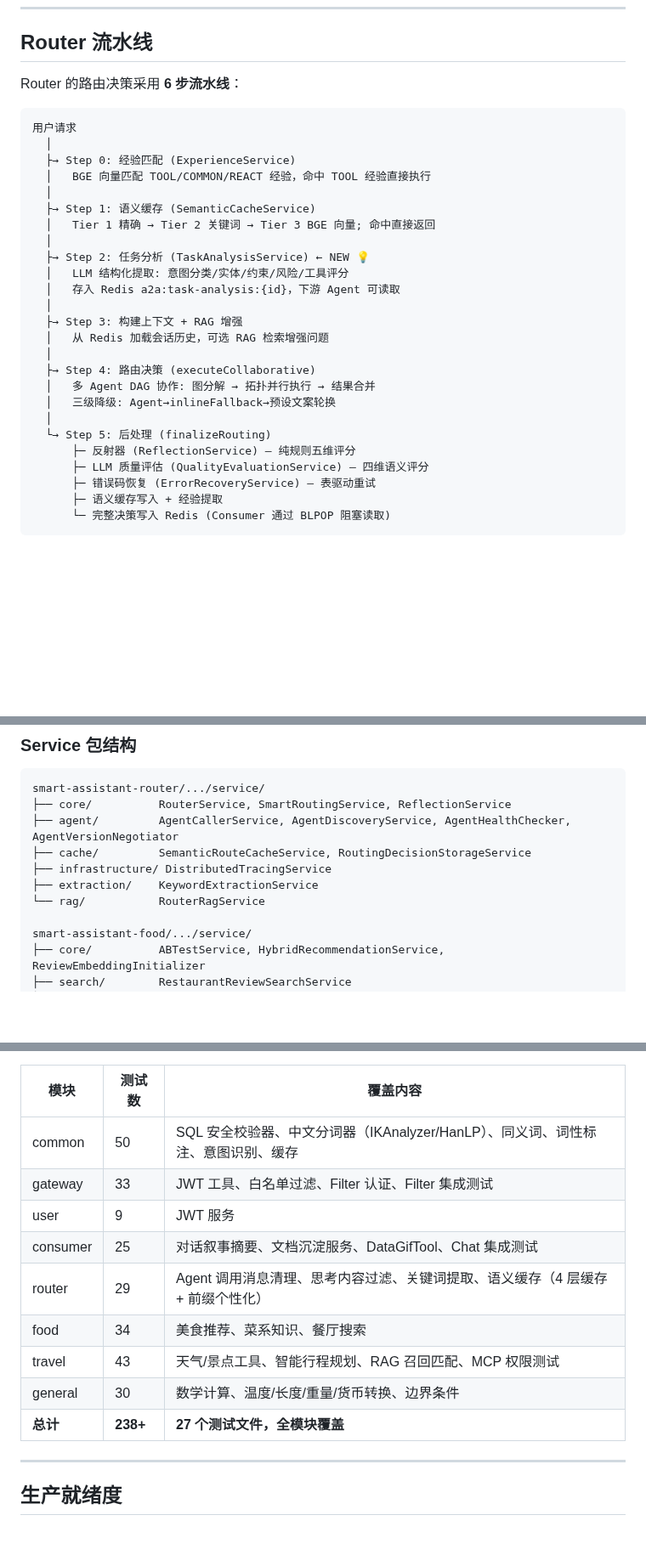
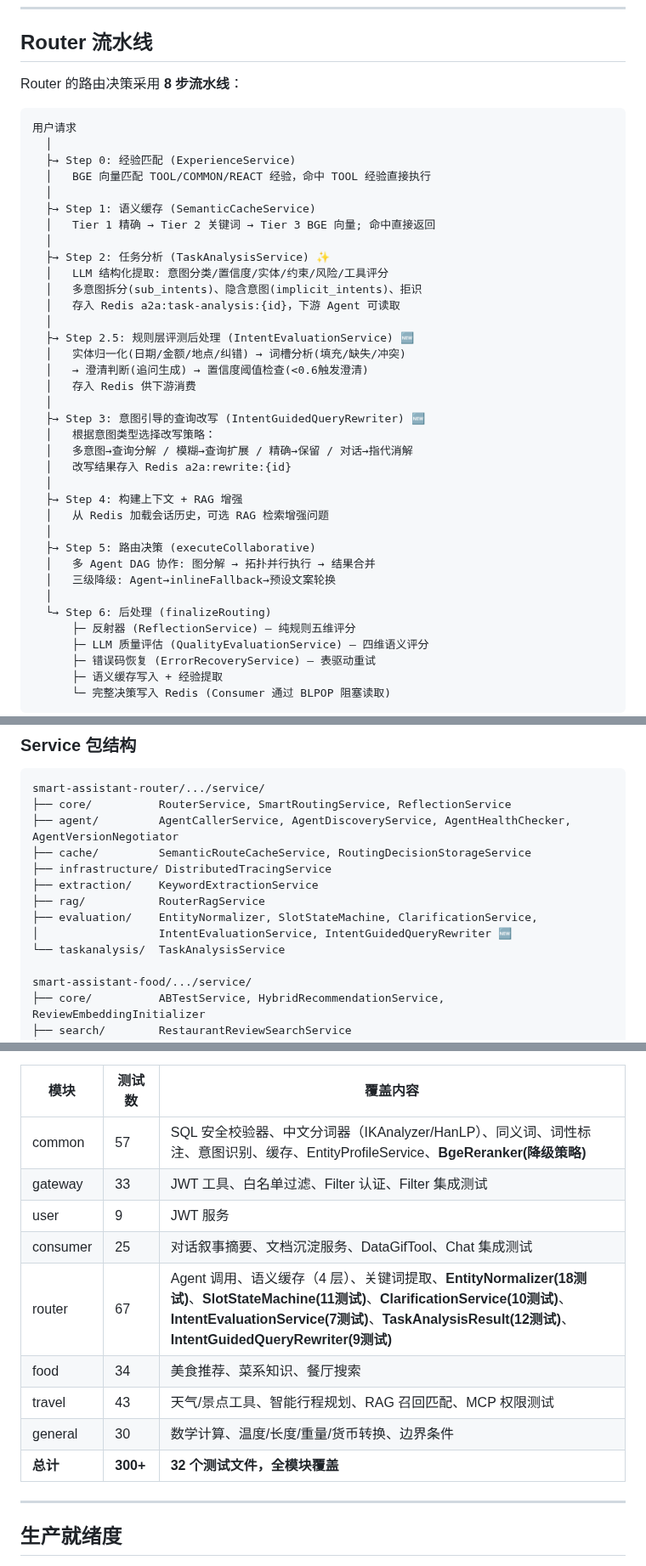
Before and after one commit to Yu-hk/SmartAssistant, a Markdown page: README.md, 3 parts joined by grey strips. Shown at 85% size. Rendered like a GitHub page; blank space fills up the shorter version.

Commit message:
docs: update README with evaluation framework + reranker + query rewriting
- 核心亮点: 12维评测、置信度路由、查询改写、Cross-Encoder重排序
- Router流水线: 从6步扩展为8步(新增Step2.5评测后处理 + Step3查询改写)
- 模型文件: 新增bge-reranker-v2-m3条目
- 包结构: 新增 evaluation/ 目录
- 测试覆盖: 更新至300+测试/32文件
- 服务说明: Order/Product 标注知识库检索能力

````diff
--- a/README.md
+++ b/README.md
@@ -278,7 +281,7 @@ $env:PGPASSWORD='postgres123'; & "C:\Program Files\PostgreSQL\18\bin\psql.exe" -
 
 ## Router 流水线
 
-Router 的路由决策采用 **6 步流水线**：
+Router 的路由决策采用 **8 步流水线**：
 
 ```
 用户请求
@@ -289,18 +292,29 @@ Router 的路由决策采用 **6 步流水线**：
   ├→ Step 1: 语义缓存 (SemanticCacheService)
   │   Tier 1 精确 → Tier 2 关键词 → Tier 3 BGE 向量; 命中直接返回
   │
-  ├→ Step 2: 任务分析 (TaskAnalysisService) ← NEW 💡
-  │   LLM 结构化提取: 意图分类/实体/约束/风险/工具评分
+  ├→ Step 2: 任务分析 (TaskAnalysisService) ✨
+  │   LLM 结构化提取: 意图分类/置信度/实体/约束/风险/工具评分
+  │   多意图拆分(sub_intents)、隐含意图(implicit_intents)、拒识
   │   存入 Redis a2a:task-analysis:{id}，下游 Agent 可读取
   │
-  ├→ Step 3: 构建上下文 + RAG 增强
+  ├→ Step 2.5: 规则层评测后处理 (IntentEvaluationService) 🆕
+  │   实体归一化(日期/金额/地点/纠错) → 词槽分析(填充/缺失/冲突)
+  │   → 澄清判断(追问生成) → 置信度阈值检查(<0.6触发澄清)
+  │   存入 Redis 供下游消费
+  │
+  ├→ Step 3: 意图引导的查询改写 (IntentGuidedQueryRewriter) 🆕
+  │   根据意图类型选择改写策略：
+  │   多意图→查询分解 / 模糊→查询扩展 / 精确→保留 / 对话→指代消解
+  │   改写结果存入 Redis a2a:rewrite:{id}
+  │
+  ├→ Step 4: 构建上下文 + RAG 增强
   │   从 Redis 加载会话历史，可选 RAG 检索增强问题
   │
-  ├→ Step 4: 路由决策 (executeCollaborative)
+  ├→ Step 5: 路由决策 (executeCollaborative)
   │   多 Agent DAG 协作: 图分解 → 拓扑并行执行 → 结果合并
   │   三级降级: Agent→inlineFallback→预设文案轮换
   │
-  └→ Step 5: 后处理 (finalizeRouting)
+  └→ Step 6: 后处理 (finalizeRouting)
       ├─ 反射器 (ReflectionService) — 纯规则五维评分
       ├─ LLM 质量评估 (QualityEvaluationService) — 四维语义评分
       ├─ 错误码恢复 (ErrorRecoveryService) — 表驱动重试
@@ -819,7 +834,10 @@ smart-assistant-router/.../service/
 ├── cache/         SemanticRouteCacheService, RoutingDecisionStorageService
 ├── infrastructure/ DistributedTracingService
 ├── extraction/    KeywordExtractionService
-└── rag/           RouterRagService
+├── rag/           RouterRagService
+├── evaluation/    EntityNormalizer, SlotStateMachine, ClarificationService,
+│                  IntentEvaluationService, IntentGuidedQueryRewriter 🆕
+└── taskanalysis/  TaskAnalysisService
 
 smart-assistant-food/.../service/
 ├── core/          ABTestService, HybridRecommendationService, ReviewEmbeddingInitializer
@@ -1200,15 +1218,15 @@ Gateway   Consumer    Router     Travel / Food / User / General
 
 | 模块 | 测试数 | 覆盖内容 |
 |------|--------|---------|
-| common | 50 | SQL 安全校验器、中文分词器（IKAnalyzer/HanLP）、同义词、词性标注、意图识别、缓存 |
+| common | 57 | SQL 安全校验器、中文分词器（IKAnalyzer/HanLP）、同义词、词性标注、意图识别、缓存、EntityProfileService、**BgeReranker(降级策略)** |
 | gateway | 33 | JWT 工具、白名单过滤、Filter 认证、Filter 集成测试 |
 | user | 9 | JWT 服务 |
 | consumer | 25 | 对话叙事摘要、文档沉淀服务、DataGifTool、Chat 集成测试 |
-| router | 29 | Agent 调用消息清理、思考内容过滤、关键词提取、语义缓存（4 层缓存 + 前缀个性化） |
+| router | 67 | Agent 调用、语义缓存（4 层）、关键词提取、**EntityNormalizer(18测试)**、**SlotStateMachine(11测试)**、**ClarificationService(10测试)**、**IntentEvaluationService(7测试)**、**TaskAnalysisResult(12测试)**、**IntentGuidedQueryRewriter(9测试)** |
 | food | 34 | 美食推荐、菜系知识、餐厅搜索 |
 | travel | 43 | 天气/景点工具、智能行程规划、RAG 召回匹配、MCP 权限测试 |
 | general | 30 | 数学计算、温度/长度/重量/货币转换、边界条件 |
-| **总计** | **238+** | **27 个测试文件，全模块覆盖** |
+| **总计** | **300+** | **32 个测试文件，全模块覆盖** |
 
 ---
 
````
Also changed, not shown: other parts of README.md (+7 -3 lines).
